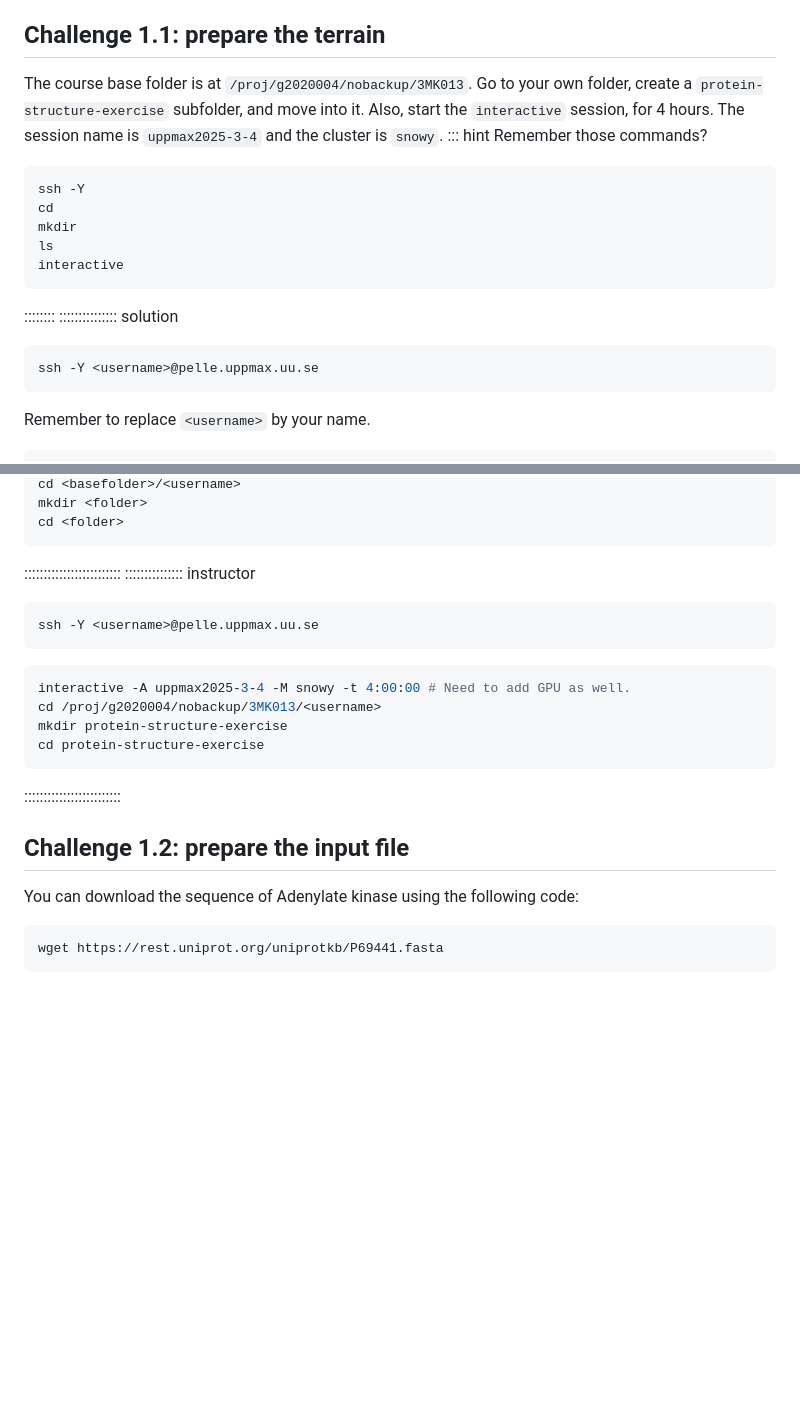
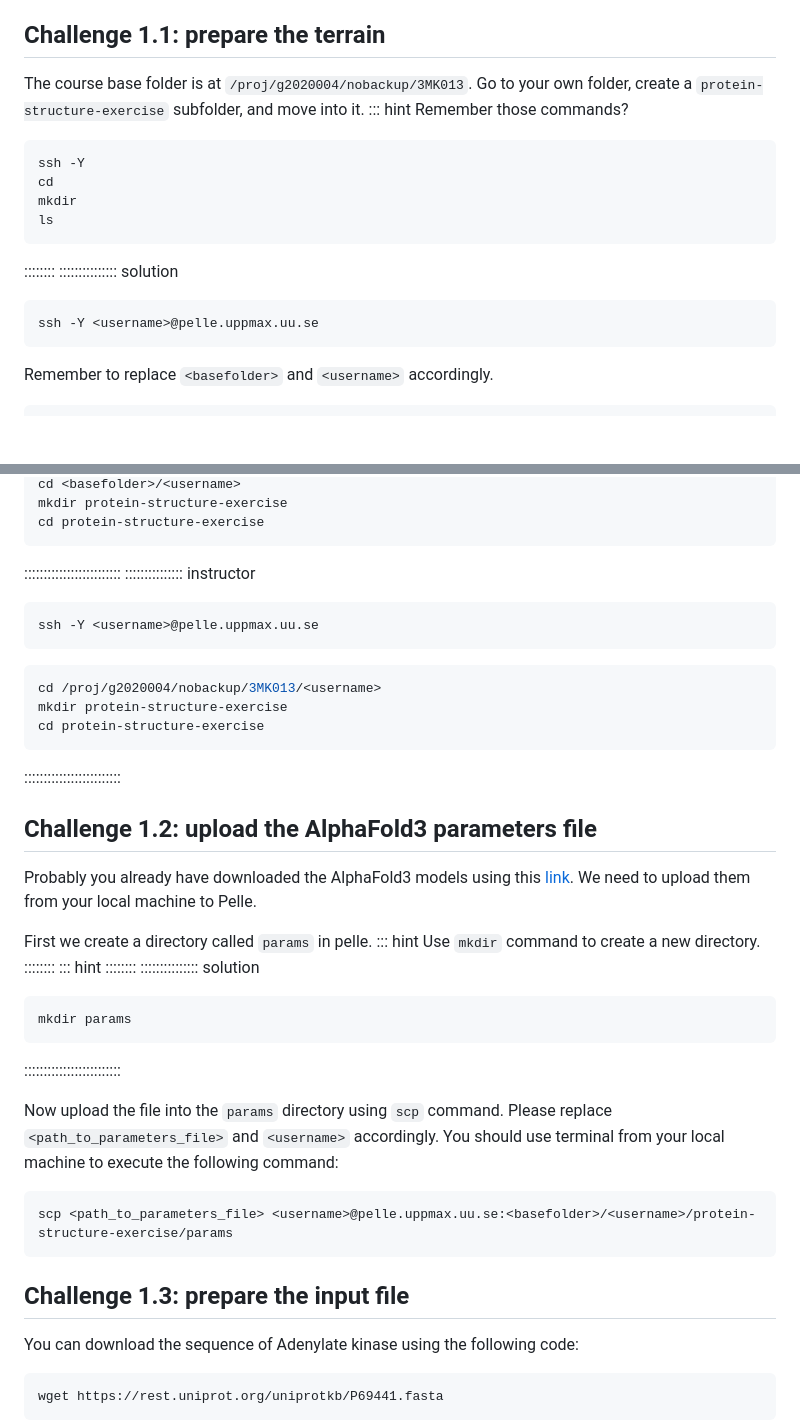
Before and after one commit to lguy/course-microbial-genomics, a Markdown page: protein-structure.md, 2 parts joined by grey strips. Drawn GitHub-style; blank space fills up the shorter version.

````diff
--- a/protein-structure.md
+++ b/protein-structure.md
@@ -22,7 +22,7 @@ To predict a protein structure using `AlphaFold`, we will use the `alphafold` mo
 For protein structure prediction, we need to provide the amino acid (AA) sequence of the protein we want to predict.
 For this episode, we will use the AA sequence of Adenylate kinase from *Escherichia coli* (UniProt ID: [P69441](https://www.uniprot.org/uniprot/P69441)).
 ## Challenge 1.1: prepare the terrain
-The course base folder is at `/proj/g2020004/nobackup/3MK013`. Go to your own folder, create a `protein-structure-exercise` subfolder, and move into it. Also, start the `interactive` session, for 4 hours. The session name is `uppmax2025-3-4` and the cluster is `snowy`.
+The course base folder is at `/proj/g2020004/nobackup/3MK013`. Go to your own folder, create a `protein-structure-exercise` subfolder, and move into it.
 ::: hint
 Remember those commands?
 ```bash
@@ -30,12 +30,11 @@ ssh -Y
 cd
 mkdir
 ls
-interactive
 ```
 ::::::::
 :::::::::::::::  solution
 ```bash
 ssh -Y <username>@pelle.uppmax.uu.se
 ```
-Remember to replace `<username>` by your name.
+Remember to replace `<basefolder>` and `<username>` accordingly.
 ```bash
@@ -43,6 +41,6 @@ interactive -A <session> -M <cluster> -t <hh::mm::ss>
 cd <basefolder>/<username>
-mkdir <folder>
-cd <folder>
+mkdir protein-structure-exercise
+cd protein-structure-exercise
 ```
 :::::::::::::::::::::::::
 :::::::::::::::  instructor
@@ -50,13 +48,35 @@ cd <folder>
 ssh -Y <username>@pelle.uppmax.uu.se
 ```
 ```bash
-interactive -A uppmax2025-3-4 -M snowy -t 4:00:00 # Need to add GPU as well.
 cd /proj/g2020004/nobackup/3MK013/<username>
 mkdir protein-structure-exercise
 cd protein-structure-exercise
 ```
 :::::::::::::::::::::::::
-## Challenge 1.2: prepare the input file
+
+## Challenge 1.2: upload the AlphaFold3 parameters file
+
+Probably you already have downloaded the AlphaFold3 models using this [link](https://forms.gle/svvpY4u2jsHEwWYS6). We need to upload them from your local machine to Pelle.
+
+First we create a directory called `params` in pelle.
+::: hint
+Use `mkdir` command to create a new directory.
+::::::::
+::: hint
+::::::::
+:::::::::::::::  solution
+```bash
+mkdir params
+```
+:::::::::::::::::::::::::
+
+Now upload the file into the `params` directory using `scp` command. Please replace `<path_to_parameters_file>` and `<username>` accordingly. You should use terminal from your local machine to execute the following command:
+
+```bash
+scp <path_to_parameters_file> <username>@pelle.uppmax.uu.se:<basefolder>/<username>/protein-structure-exercise/params
+```
+
+## Challenge 1.3: prepare the input file
 You can download the sequence of Adenylate kinase using the following code:
 ```bash
 wget https://rest.uniprot.org/uniprotkb/P69441.fasta
````
Also changed, not shown: other parts of protein-structure.md (+77 -38 lines).
